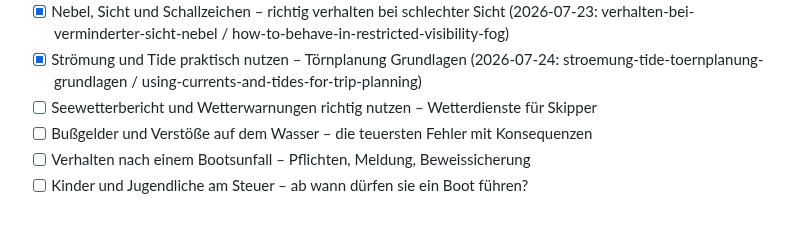
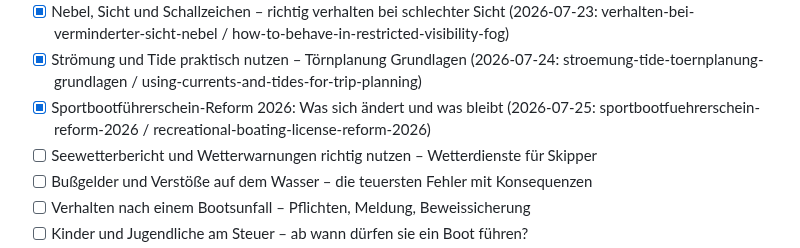
Before and after one commit to mgehler-tech/boatpass-website, a Markdown page: docs/blog-automation/topic-backlog.md, the part around the change. Drawn GitHub-style; blank space fills up the shorter version.

Commit message:
feat(blog): Sportbootführerschein-Reform 2026 – Was sich ändert und was bleibt
Neuer Blogartikel (DE + EN) zur geplanten Sportschifffahrtsverordnung:
- Verbandsscheine statt amtlicher SBF
- Einheitliche 15-PS-Grenze für alle Antriebsarten
- Übergangsfristen und Gültigkeit bestehender Scheine
- Kritik der Verbände (DMYV, DSV, ADAC)

Inkl. FAQ-Schema (5 Fragen) für Rich Results.

Co-Authored-By: Claude Opus 4.6 <noreply@anthropic.com>
Claude-Session: https://claude.ai/code/session_013LPB2datJDg9nxz6NsLanK

```diff
--- a/docs/blog-automation/topic-backlog.md
+++ b/docs/blog-automation/topic-backlog.md
@@ -33,6 +33,7 @@ Slugs). Bei < 4 offenen Themen neue unten ergänzen. Keine Dopplung mit Bestand.
 - [x] Wassersport-Reviere in Deutschland – wo darf ich mit dem SBF fahren? (2026-07-22: wassersport-reviere-deutschland / boating-regions-in-germany)
 - [x] Nebel, Sicht und Schallzeichen – richtig verhalten bei schlechter Sicht (2026-07-23: verhalten-bei-verminderter-sicht-nebel / how-to-behave-in-restricted-visibility-fog)
 - [x] Strömung und Tide praktisch nutzen – Törnplanung Grundlagen (2026-07-24: stroemung-tide-toernplanung-grundlagen / using-currents-and-tides-for-trip-planning)
+- [x] Sportbootführerschein-Reform 2026: Was sich ändert und was bleibt (2026-07-25: sportbootfuehrerschein-reform-2026 / recreational-boating-license-reform-2026)
 - [ ] Seewetterbericht und Wetterwarnungen richtig nutzen – Wetterdienste für Skipper
 - [ ] Bußgelder und Verstöße auf dem Wasser – die teuersten Fehler mit Konsequenzen
 - [ ] Verhalten nach einem Bootsunfall – Pflichten, Meldung, Beweissicherung
```
Also changed, not shown: 2 other files.
